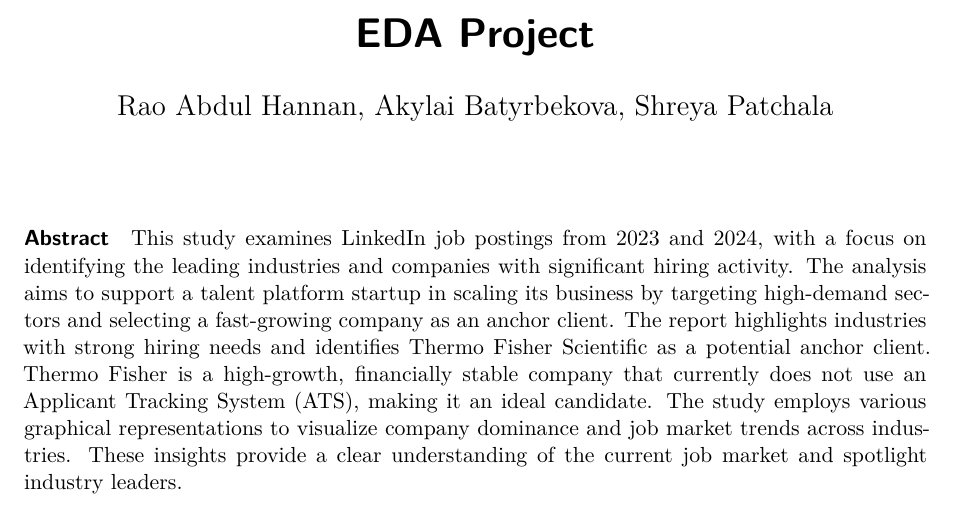
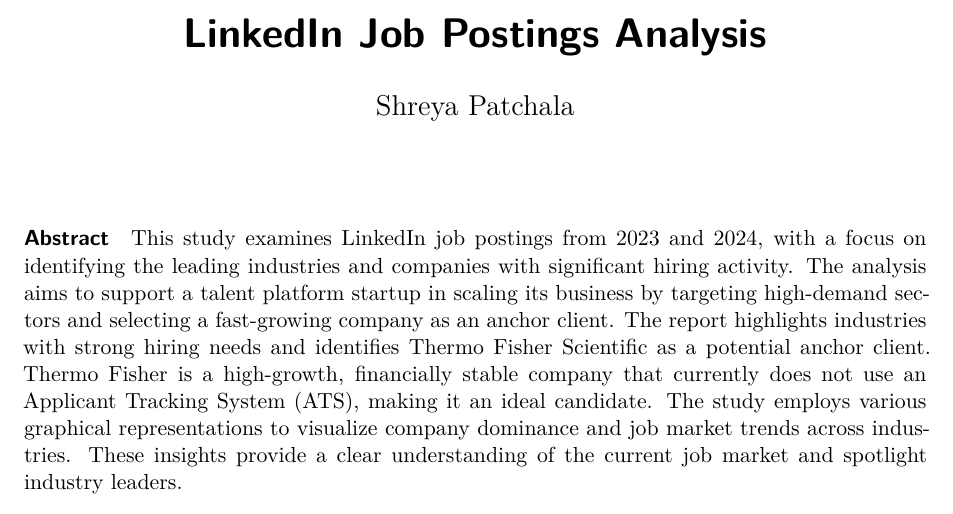
Before and after one commit to shreyapatchala18/LinkedIn-Job-Postings-Analysis, a Quarto document (LinkedIn Job Posting Analysis/Code File.qmd): part of page 1 of 3, cut at the place of the change. Rendered offline with R 4.5, knitr and Pandoc in place of Quarto, then LaTeX, with nearby package versions; the code chunks are not run, so their results and figures are left out.

Commit message:
Update Code File.qmd

```diff
--- a/LinkedIn Job Posting Analysis/Code File.qmd
+++ b/LinkedIn Job Posting Analysis/Code File.qmd
@@ -1,6 +1,6 @@
 ---
-title: "EDA Project"
-author: "Rao Abdul Hannan, Akylai Batyrbekova, Shreya Patchala"
+title: "LinkedIn Job Postings Analysis"
+author: "Shreya Patchala"
 format:
   pdf:
     colorlinks: true
```
